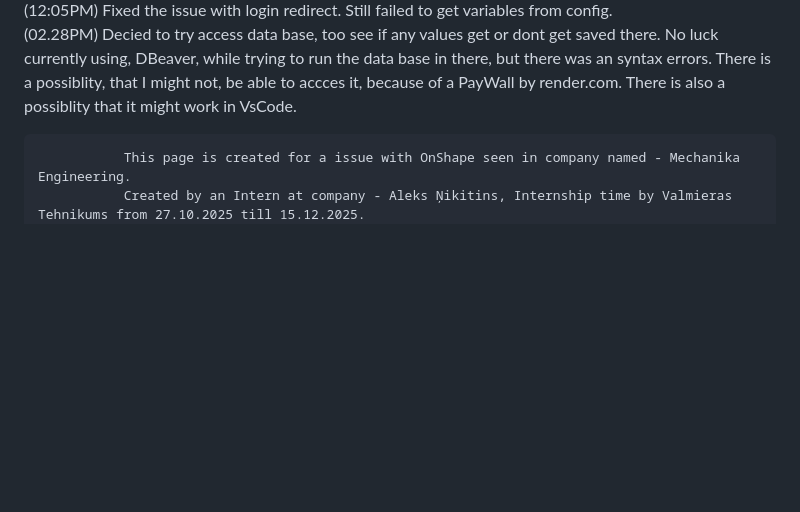
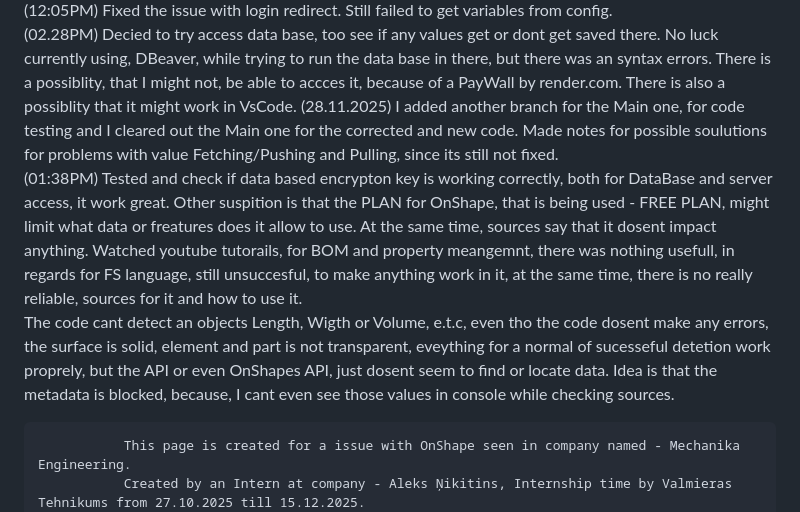
Before and after one commit to alekssnikitinss-art/OnShape_Server_API, a Markdown page: README.md, the part around the change. GitHub-like rendering; blank space fills up the shorter version.

Commit message:
Revise README with project updates and notes
Updated README with recent developments and issues encountered during the project. Added notes on testing, database access, and limitations of the OnShape free plan.

```diff
--- a/README.md
+++ b/README.md
@@ -42,6 +42,9 @@ Status Code: 400_". Also it is able to check API working statuss.
   I connected VsCode with my GitHub, for better coding and manegment, for further coding. Better and easeir to code and overview code, better to compare and update, edit it.
   (12:05PM) Fixed the issue with login redirect. Still failed to get variables from config.
   (02.28PM) Decied to try access data base, too see if any values get or dont get saved there. No luck currently using, DBeaver, while trying to run the data base in there, but there was an syntax errors. There is a possiblity, that I might not, be able to accces it, because of a PayWall by render.com. There is also a possiblity that it might work in VsCode.
+  (28.11.2025) I added another branch for the Main one, for code testing and I cleared out the Main one for the corrected and new code. Made notes for possible soulutions for problems with value Fetching/Pushing and Pulling, since its still not fixed.
+  (01:38PM) Tested and check if data based encrypton key is working correctly, both for DataBase and server access, it work great. Other suspition is that the PLAN for OnShape, that is being used - FREE PLAN, might limit what data or freatures does it allow to use. At the same time, sources say that it dosent impact anything. Watched youtube tutorails, for BOM and property meangemnt, there was nothing usefull, in regards for FS language, still unsuccesful, to make anything work in it, at the same time, there is no really reliable, sources for it and how to use it.
+  The code cant detect an objects Length, Wigth or Volume, e.t.c, even tho the code dosent make any errors, the surface is solid, element and part is not transparent, eveything for a normal of sucesseful detetion work proprely, but the API or even OnShapes API, just dosent seem to find or locate data. Idea is that the metadata is blocked, because, I cant even see those values in console while checking sources.
 
 
 
```
